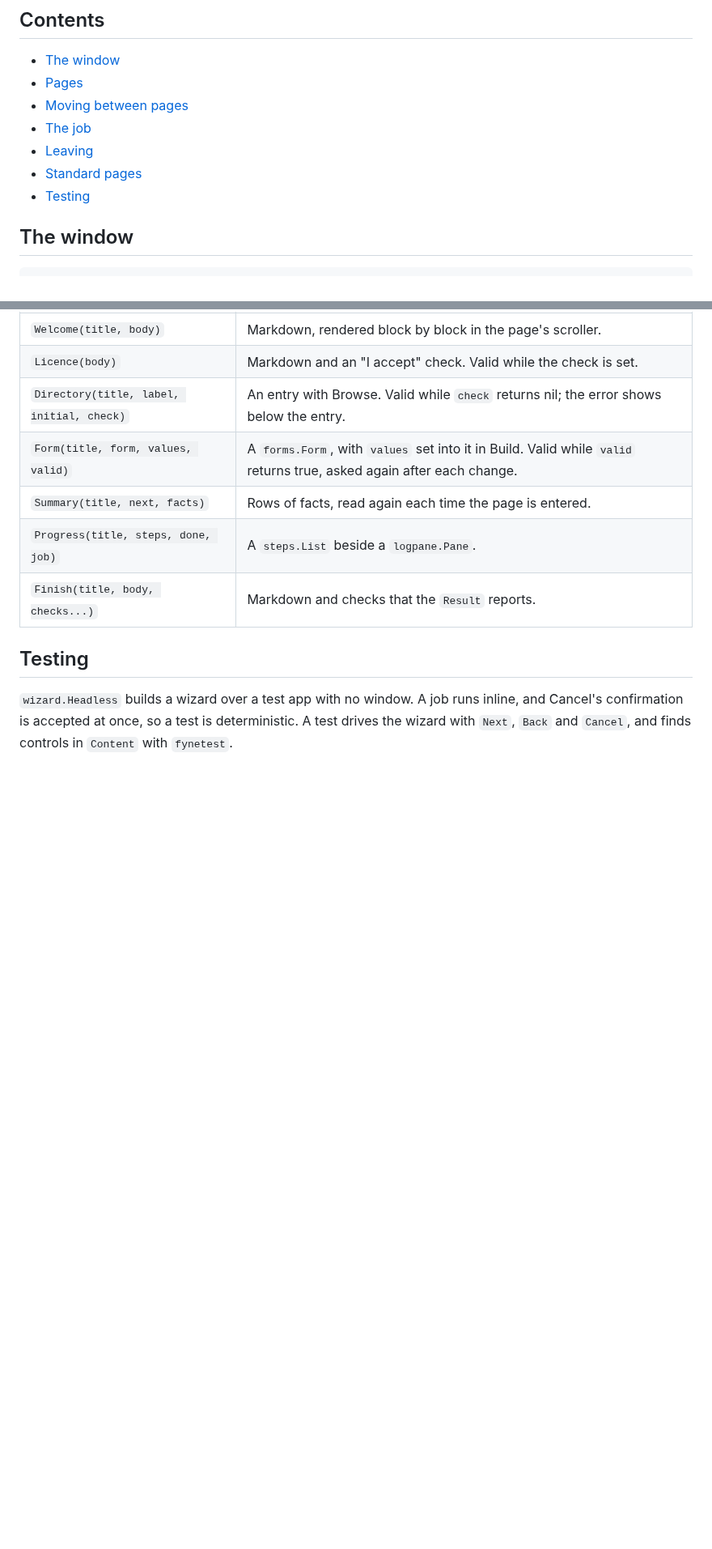
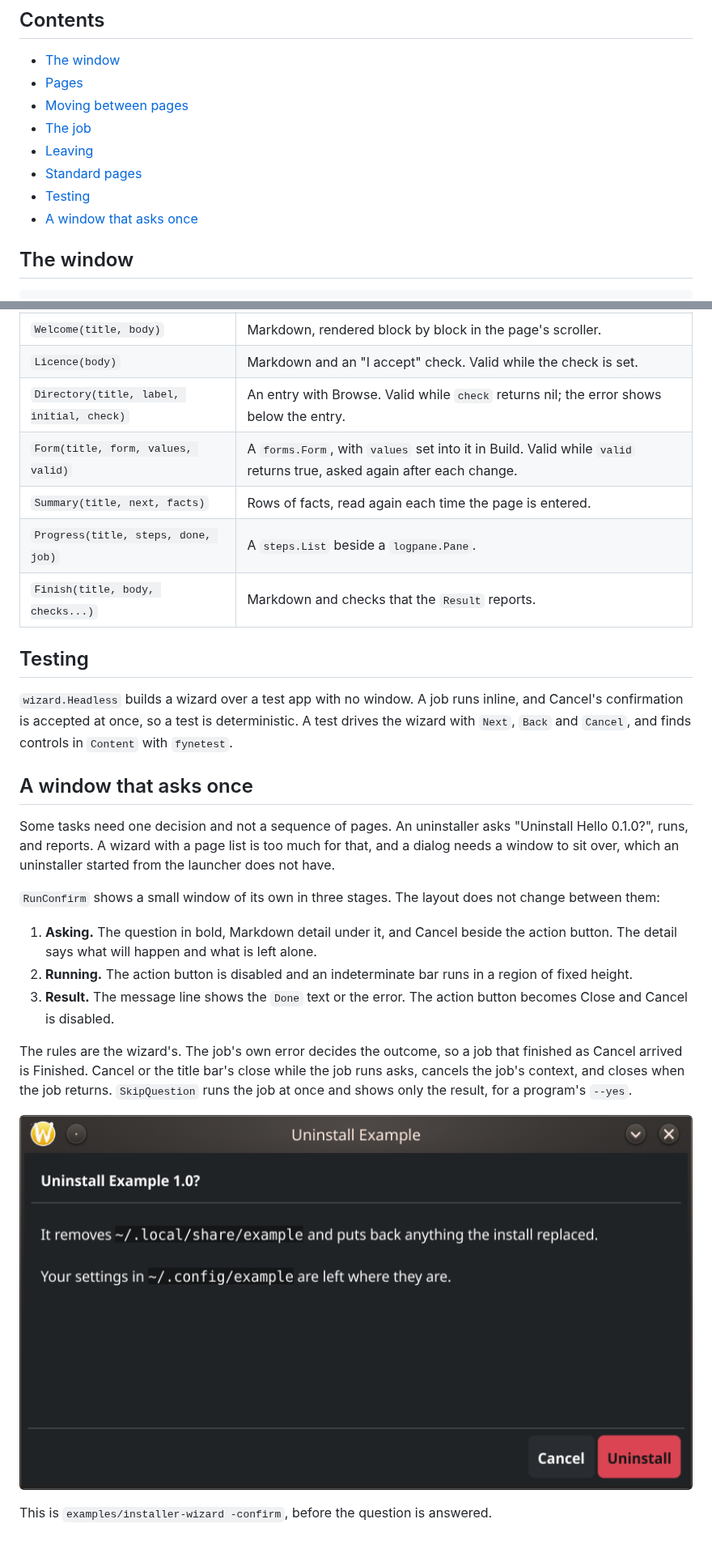
Before and after one commit to ushineko/fynedesygn, a Markdown page: docs/wizard.md, 2 parts joined by grey strips. Shown at 81% size. Drawn GitHub-style; pictures changed too: docs/img/confirm-window.png (added); blank space fills up the shorter version.

```diff
--- a/docs/wizard.md
+++ b/docs/wizard.md
@@ -32,6 +32,7 @@ below. The first program on the package is
 - [Leaving](#leaving)
 - [Standard pages](#standard-pages)
 - [Testing](#testing)
+- [A window that asks once](#a-window-that-asks-once)
 
 ## The window
 
@@ -154,3 +155,32 @@ has.
 inline, and Cancel's confirmation is accepted at once, so a test is
 deterministic. A test drives the wizard with `Next`, `Back` and `Cancel`, and
 finds controls in `Content` with `fynetest`.
+
+## A window that asks once
+
+Some tasks need one decision and not a sequence of pages. An uninstaller
+asks "Uninstall Hello 0.1.0?", runs, and reports. A wizard with a page list
+is too much for that, and a dialog needs a window to sit over, which an
+uninstaller started from the launcher does not have.
+
+`RunConfirm` shows a small window of its own in three stages. The layout
+does not change between them:
+
+1. **Asking.** The question in bold, Markdown detail under it, and Cancel
+   beside the action button. The detail says what will happen and what is
+   left alone.
+2. **Running.** The action button is disabled and an indeterminate bar
+   runs in a region of fixed height.
+3. **Result.** The message line shows the `Done` text or the error. The
+   action button becomes Close and Cancel is disabled.
+
+The rules are the wizard's. The job's own error decides the outcome, so a
+job that finished as Cancel arrived is Finished. Cancel or the title bar's
+close while the job runs asks, cancels the job's context, and closes when
+the job returns. `SkipQuestion` runs the job at once and shows only the
+result, for a program's `--yes`.
+
+![A small fixed window titled "Uninstall Example". At the top, in bold, "Uninstall Example 1.0?" over a rule. Under it, two lines of Markdown: "It removes ~/.local/share/example and puts back anything the install replaced." and "Your settings in ~/.config/example are left where they are." Along the bottom, under a rule, Cancel and a red Uninstall button.](img/confirm-window.png)
+
+This is `examples/installer-wizard -confirm`, before the question is
+answered.
```
Also changed, not shown: README.md (+11 -2 lines), specs/062-a-window-that-asks-once.md (added, +127 -0 lines), docs/img/gallery-wizard.png, 6 other files.
